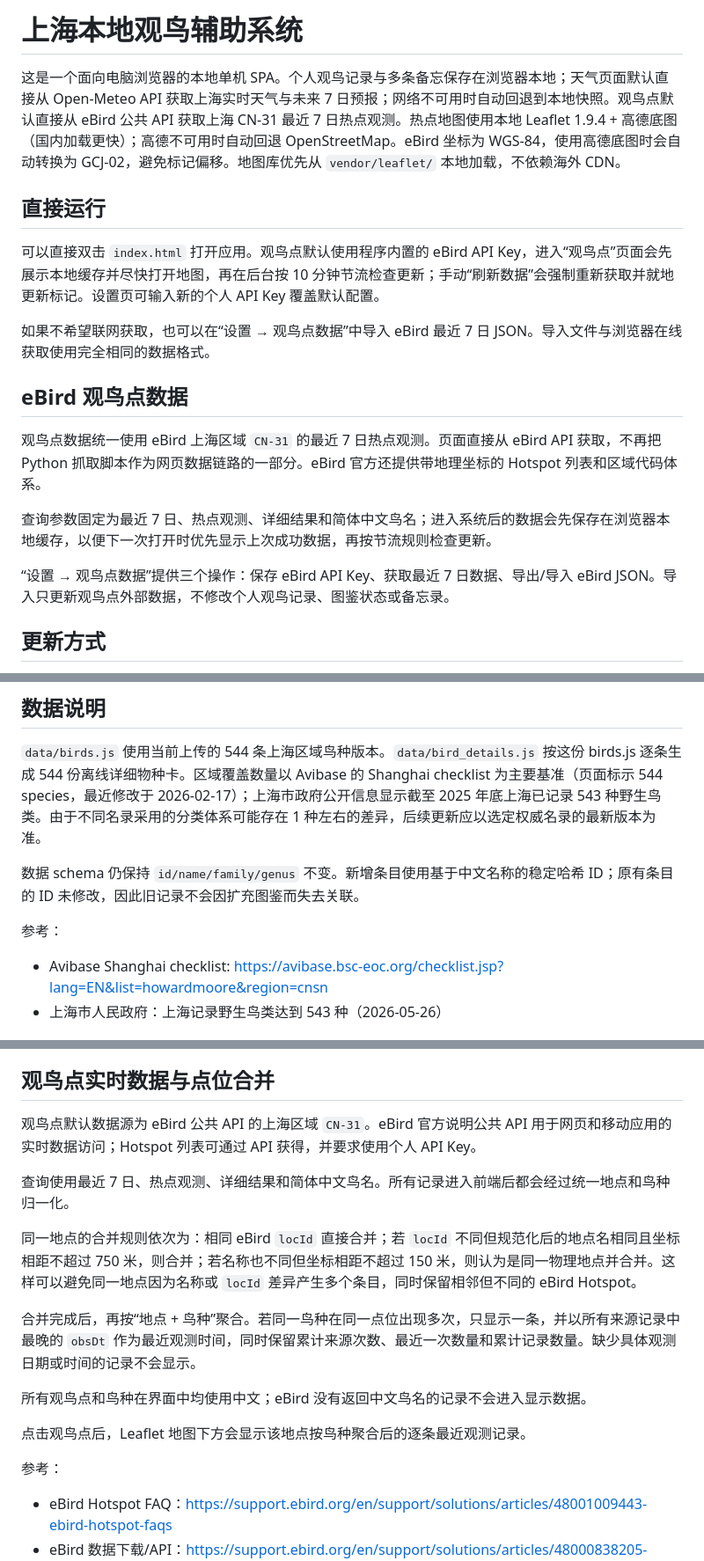
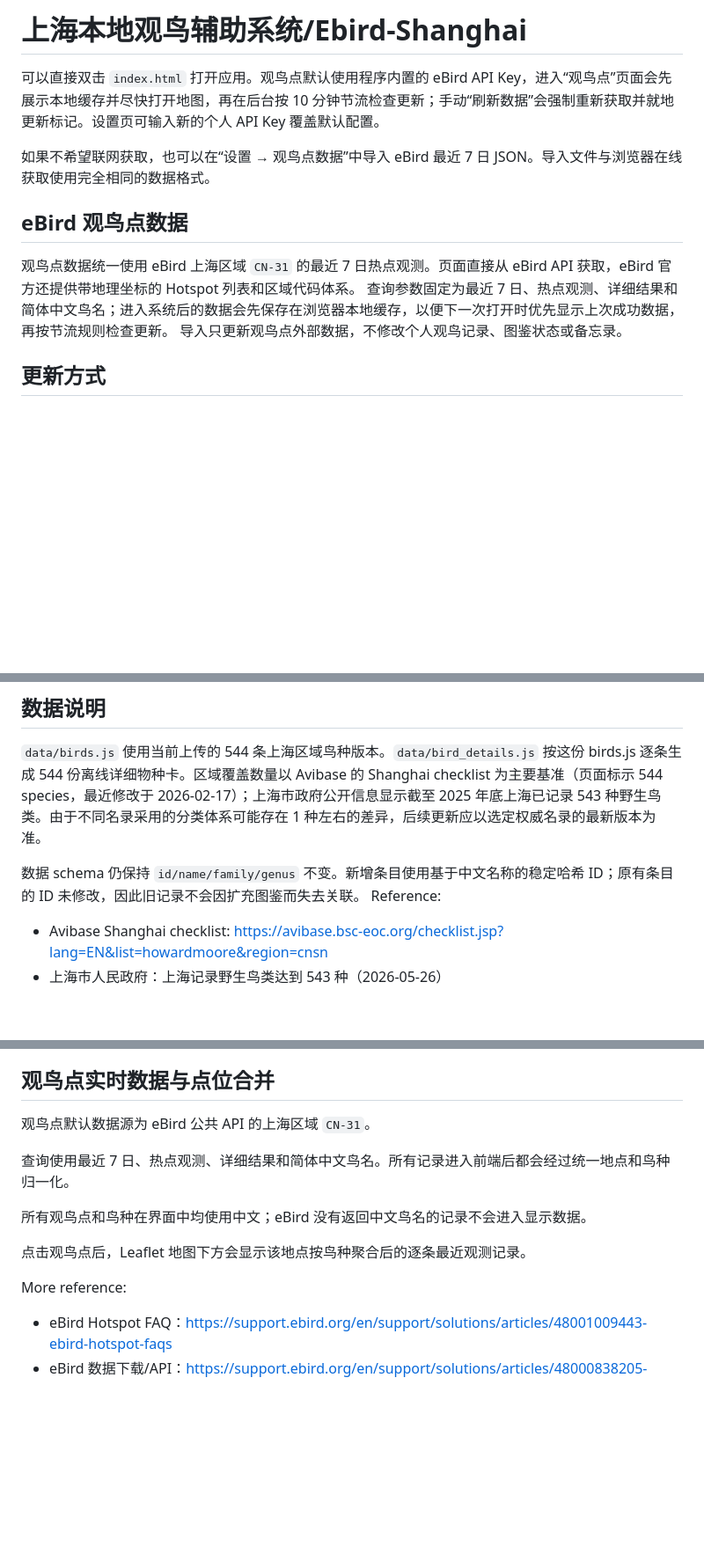
Before and after one commit to Duckplusflames879/Ebird-Shanghai, a Markdown page: shanghai-birding-v15/README.md, 3 parts joined by grey strips. Shown at 88% size. Drawn GitHub-style; blank space fills up the shorter version.

Commit message:
Revise README the 5th time

```diff
--- a/shanghai-birding-v15/README.md
+++ b/shanghai-birding-v15/README.md
@@ -1,8 +1,4 @@
-# 上海本地观鸟辅助系统
-
-这是一个面向电脑浏览器的本地单机 SPA。个人观鸟记录与多条备忘保存在浏览器本地；天气页面默认直接从 Open-Meteo API 获取上海实时天气与未来 7 日预报；网络不可用时自动回退到本地快照。观鸟点默认直接从 eBird 公共 API 获取上海 CN-31 最近 7 日热点观测。热点地图使用本地 Leaflet 1.9.4 + 高德底图（国内加载更快）；高德不可用时自动回退 OpenStreetMap。eBird 坐标为 WGS-84，使用高德底图时会自动转换为 GCJ-02，避免标记偏移。地图库优先从 `vendor/leaflet/` 本地加载，不依赖海外 CDN。
-
-## 直接运行
+# 上海本地观鸟辅助系统/Ebird-Shanghai
 
 可以直接双击 `index.html` 打开应用。观鸟点默认使用程序内置的 eBird API Key，进入“观鸟点”页面会先展示本地缓存并尽快打开地图，再在后台按 10 分钟节流检查更新；手动“刷新数据”会强制重新获取并就地更新标记。设置页可输入新的个人 API Key 覆盖默认配置。
 
@@ -10,11 +6,9 @@
 
 ## eBird 观鸟点数据
 
-观鸟点数据统一使用 eBird 上海区域 `CN-31` 的最近 7 日热点观测。页面直接从 eBird API 获取，不再把 Python 抓取脚本作为网页数据链路的一部分。eBird 官方还提供带地理坐标的 Hotspot 列表和区域代码体系。
-
+观鸟点数据统一使用 eBird 上海区域 `CN-31` 的最近 7 日热点观测。页面直接从 eBird API 获取，eBird 官方还提供带地理坐标的 Hotspot 列表和区域代码体系。
 查询参数固定为最近 7 日、热点观测、详细结果和简体中文鸟名；进入系统后的数据会先保存在浏览器本地缓存，以便下一次打开时优先显示上次成功数据，再按节流规则检查更新。
-
-“设置 → 观鸟点数据”提供三个操作：保存 eBird API Key、获取最近 7 日数据、导出/导入 eBird JSON。导入只更新观鸟点外部数据，不修改个人观鸟记录、图鉴状态或备忘录。
+导入只更新观鸟点外部数据，不修改个人观鸟记录、图鉴状态或备忘录。
 
 ## 更新方式
 
@@ -27,8 +21,7 @@
 `data/birds.js` 使用当前上传的 544 条上海区域鸟种版本。`data/bird_details.js` 按这份 birds.js 逐条生成 544 份离线详细物种卡。区域覆盖数量以 Avibase 的 Shanghai checklist 为主要基准（页面标示 544 species，最近修改于 2026-02-17）；上海市政府公开信息显示截至 2025 年底上海已记录 543 种野生鸟类。由于不同名录采用的分类体系可能存在 1 种左右的差异，后续更新应以选定权威名录的最新版本为准。
 
 数据 schema 仍保持 `id/name/family/genus` 不变。新增条目使用基于中文名称的稳定哈希 ID；原有条目的 ID 未修改，因此旧记录不会因扩充图鉴而失去关联。
-
-参考：
+Reference:
 - Avibase Shanghai checklist: https://avibase.bsc-eoc.org/checklist.jsp?lang=EN&list=howardmoore&region=cnsn
 - 上海市人民政府：上海记录野生鸟类达到 543 种（2026-05-26）
 
@@ -40,20 +33,16 @@
 
 ## 观鸟点实时数据与点位合并
 
-观鸟点默认数据源为 eBird 公共 API 的上海区域 `CN-31`。eBird 官方说明公共 API 用于网页和移动应用的实时数据访问；Hotspot 列表可通过 API 获得，并要求使用个人 API Key。
+观鸟点默认数据源为 eBird 公共 API 的上海区域 `CN-31`。
 
 查询使用最近 7 日、热点观测、详细结果和简体中文鸟名。所有记录进入前端后都会经过统一地点和鸟种归一化。
-
-同一地点的合并规则依次为：相同 eBird `locId` 直接合并；若 `locId` 不同但规范化后的地点名相同且坐标相距不超过 750 米，则合并；若名称也不同但坐标相距不超过 150 米，则认为是同一物理地点并合并。这样可以避免同一地点因为名称或 `locId` 差异产生多个条目，同时保留相邻但不同的 eBird Hotspot。
-
-合并完成后，再按“地点 + 鸟种”聚合。若同一鸟种在同一点位出现多次，只显示一条，并以所有来源记录中最晚的 `obsDt` 作为最近观测时间，同时保留累计来源次数、最近一次数量和累计记录数量。缺少具体观测日期或时间的记录不会显示。
 
 所有观鸟点和鸟种在界面中均使用中文；eBird 没有返回中文鸟名的记录不会进入显示数据。
 
 点击观鸟点后，Leaflet 地图下方会显示该地点按鸟种聚合后的逐条最近观测记录。
 
 
-参考：
+More reference:
 - eBird Hotspot FAQ：https://support.ebird.org/en/support/solutions/articles/48001009443-ebird-hotspot-faqs
 - eBird 数据下载/API：https://support.ebird.org/en/support/solutions/articles/48000838205-download-ebird-data
 - eBird 上海区域：https://ebird.org/region/CN-31
```
